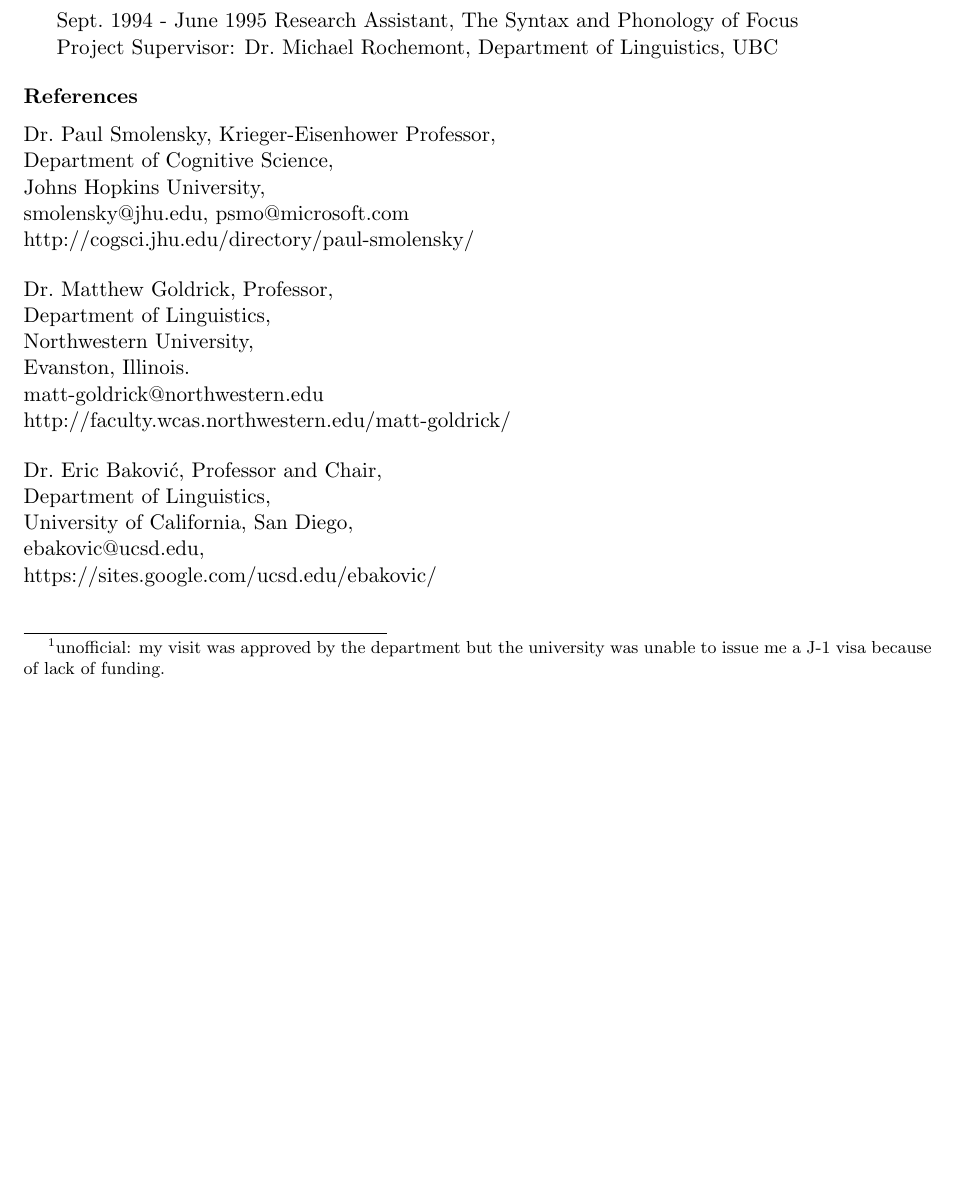
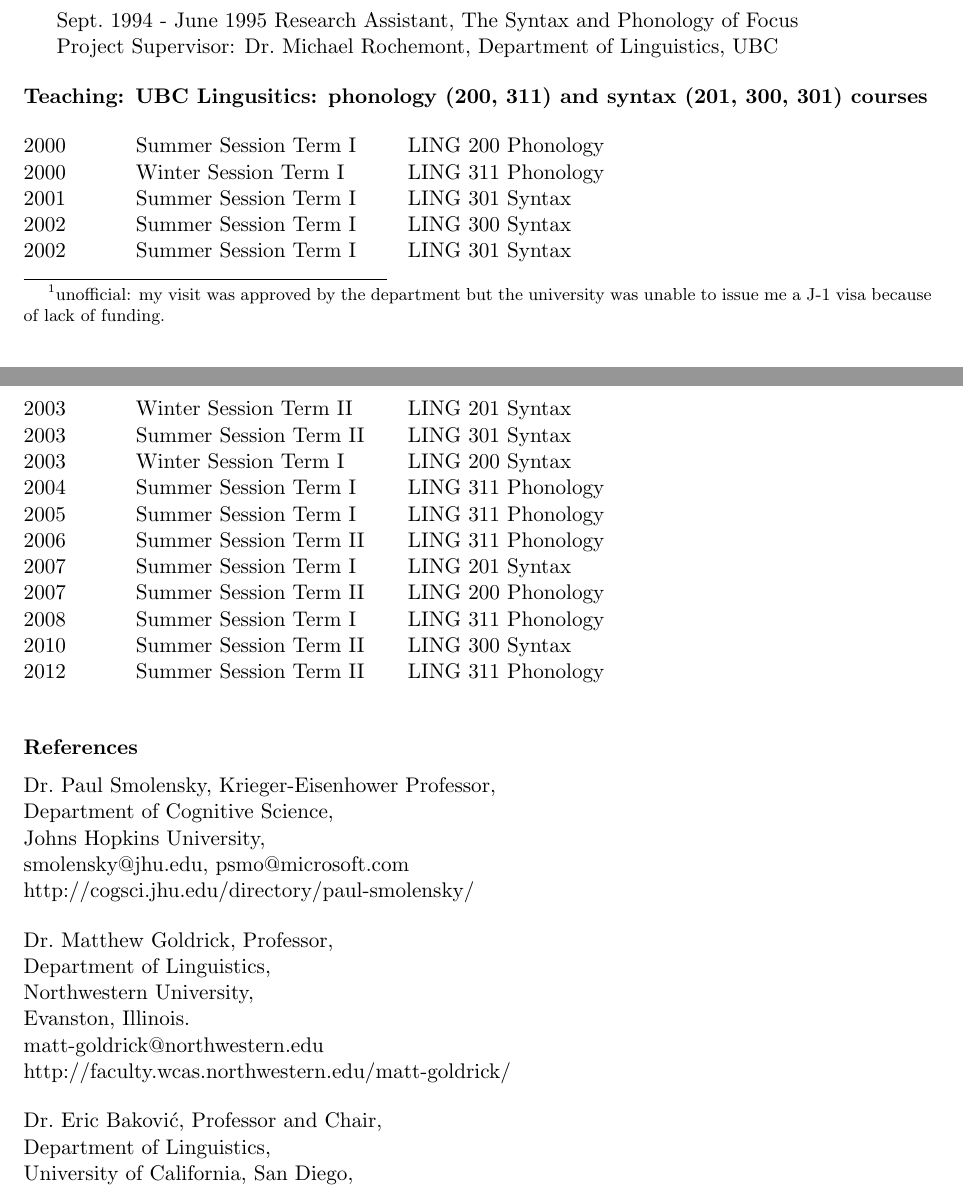
Before and after one commit to stanleythepug/stanleythepug.github.io, a LaTeX CV (Rosen_cv.tex): part of page 4 of 4 before the commit and two parts of pages 4 and 5 of 5 after it, the two joined at a grey line, cut so that both start at the same text, the shorter picture padded with empty space. Compiled offline with pdfLaTeX.

Commit message:
Updated cv

```diff
--- a/Rosen_cv.tex
+++ b/Rosen_cv.tex
@@ -198,28 +194,28 @@
 
 \bigskip
 
-%\noindent\textbf{Teaching: UBC Lingusitics: phonology (200, 311) and syntax (201, 300, 301) courses}
-%
-%\begin{tabbing}
-%                                2000 xxxxx \= Summer Session Term Ixxxx \=  LING 200 \kill
-%                                2000    \>        Summer Session Term I  \> LING 200 \\
-%                                2000  \>     Winter Session Term I  \>  LING 311 \\
-%                                2001   \>    Summer Session Term I  \>  LING 301 \\
-%                                2002    \>   Summer Session Term I  \>  LING 300 \\
-%                                2002    \>   Summer Session Term I  \>  LING 301 \\
-%                                2003    \>   Winter Session Term II \>  LING 201 \\
-%                                2003    \>   Summer Session Term II \>  LING 301 \\
-%                                2003    \>   Winter Session Term I  \>  LING 200 \\
-%                                2004    \>    Summer Session Term I \>  LING 311 \\
-%                                2005    \>    Summer Session Term I \>  LING 311 \\
-%                                2006    \>    Summer Session Term II \>  LING 311 \\
-%                                2007    \>    Summer Session Term I \>  LING 201 \\
-%                                2007    \>    Summer Session Term II \>  LING 200 \\
-%                                2008    \>    Summer Session Term I \>  LING 311 \\
-%                                2010    \>    Summer Session Term II \>  LING 300 \\
-%                                2012    \>    Summer Session Term II \>  LING 311 \\
-%
-%\end{tabbing}
+\noindent\textbf{Teaching: UBC Lingusitics: phonology (200, 311) and syntax (201, 300, 301) courses}
+
+\begin{tabbing}
+                                2000 xxxxx \= Summer Session Term Ixxxx \=  LING 200 \= Phonology \kill
+                                2000    \>        Summer Session Term I  \> LING 200 \> Phonology \\
+                                2000  \>     Winter Session Term I  \>  LING 311 \> Phonology \\
+                                2001   \>    Summer Session Term I  \>  LING 301 \> Syntax \\
+                                2002    \>   Summer Session Term I  \>  LING 300 \> Syntax \\
+                                2002    \>   Summer Session Term I  \>  LING 301 \> Syntax \\
+                                2003    \>   Winter Session Term II \>  LING 201 \> Syntax \\
+                                2003    \>   Summer Session Term II \>  LING 301 \> Syntax \\
+                                2003    \>   Winter Session Term I  \>  LING 200 \> Syntax \\
+                                2004    \>    Summer Session Term I \>  LING 311 \> Phonology \\
+                                2005    \>    Summer Session Term I \>  LING 311 \> Phonology \\
+                                2006    \>    Summer Session Term II \>  LING 311 \> Phonology \\
+                                2007    \>    Summer Session Term I \>  LING 201 \> Syntax \\
+                                2007    \>    Summer Session Term II \>  LING 200 \> Phonology \\
+                                2008    \>    Summer Session Term I \>  LING 311 \> Phonology \\
+                                2010    \>    Summer Session Term II \>  LING 300 \> Syntax \\
+                                2012    \>    Summer Session Term II \>  LING 311 \> Phonology \\
+
+\end{tabbing}
 %
 %\noindent\textbf{Teaching evaluations for the most recent course taught at UBC for which I have evaluations}
 %
```
Also changed, not shown: Rosen_cv.pdf, Rosen_cv.ps, Rosen_cv.tex (18 more changed lines), 3 other files.
